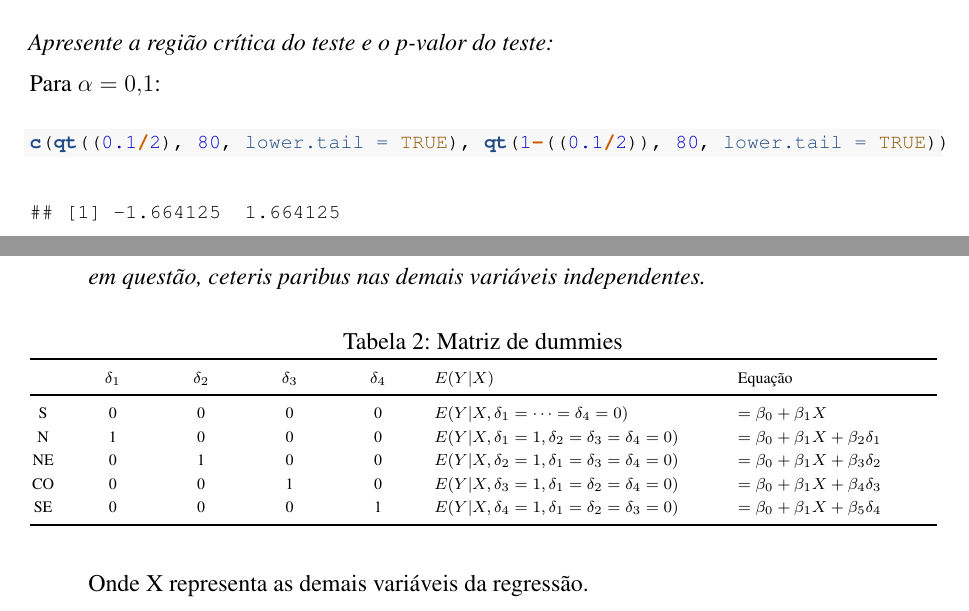
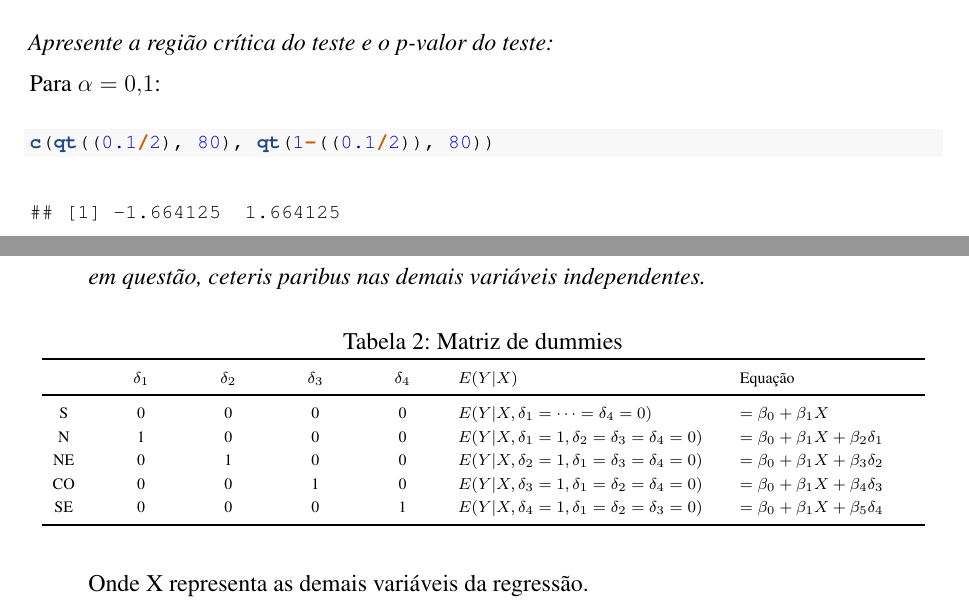
Before and after one commit to phrmendes/econometria_1, an R Markdown document (provas/p1/p1_2021.Rmd): two parts of pages 2 and 13 of 13, joined at a grey line, cut so that both start at the same text. Rendered offline with R 4.5, knitr and Pandoc, then LaTeX, with nearby package versions.

Commit message:
Correção de teste de hipótese da 1.

````diff
--- a/provas/p1/p1_2021.Rmd
+++ b/provas/p1/p1_2021.Rmd
@@ -80,7 +80,7 @@ Para $\alpha=0{,}1$:
 \footnotesize
 
 ```{r}
-c(qt((0.1/2), 80, lower.tail = TRUE), qt(1-((0.1/2)), 80, lower.tail = TRUE))
+c(qt((0.1/2), 80), qt(1-((0.1/2)), 80))
 
 2*pt(t, 80, lower.tail = TRUE)
 ```
@@ -371,13 +371,19 @@ A regressão simples apresenta melhor desempenho preditivo pois não assume, hav
 
     \scriptsize
 
-    |     | $\delta_1$ | $\delta_2$ | $\delta_3$ | $\delta_4$ | $E(Y|X)$                                           | Equação                             |
-    |:---:|:----------:|:----------:|:----------:|:----------:|----------------------------------------------------|-------------------------------------|
-    |  S  |     0      |     0      |     0      |     0      | $E(Y|X, \delta_1=\dots=\delta_4=0)$                | $=\beta_0+\beta_1X$                 |
-    |  N  |     1      |     0      |     0      |     0      | $E(Y|X, \delta_1=1, \delta_2=\delta_3=\delta_4=0)$ | $=\beta_0+\beta_1X+\beta_2\delta_1$ |
-    | NE  |     0      |     1      |     0      |     0      | $E(Y|X, \delta_2=1, \delta_1=\delta_3=\delta_4=0)$ | $=\beta_0+\beta_1X+\beta_3\delta_2$ |
-    | CO  |     0      |     0      |     1      |     0      | $E(Y|X, \delta_3=1, \delta_1=\delta_2=\delta_4=0)$ | $=\beta_0+\beta_1X+\beta_4\delta_3$ |
-    | SE  |     0      |     0      |     0      |     1      | $E(Y|X, \delta_4=1, \delta_1=\delta_2=\delta_3=0)$ | $=\beta_0+\beta_1X+\beta_5\delta_4$ |
+    +--------+------------+------------+------------+------------+----------------------------------------------------+-------------------------------------+
+    |        | $\delta_1$ | $\delta_2$ | $\delta_3$ | $\delta_4$ | $E(Y|X)$                                           | Equação                             |
+    +:======:+:==========:+:==========:+:==========:+:==========:+====================================================+=====================================+
+    | S      | 0          | 0          | 0          | 0          | $E(Y|X, \delta_1=\dots=\delta_4=0)$                | $=\beta_0+\beta_1X$                 |
+    +--------+------------+------------+------------+------------+----------------------------------------------------+-------------------------------------+
+    | N      | 1          | 0          | 0          | 0          | $E(Y|X, \delta_1=1, \delta_2=\delta_3=\delta_4=0)$ | $=\beta_0+\beta_1X+\beta_2\delta_1$ |
+    +--------+------------+------------+------------+------------+----------------------------------------------------+-------------------------------------+
+    | NE     | 0          | 1          | 0          | 0          | $E(Y|X, \delta_2=1, \delta_1=\delta_3=\delta_4=0)$ | $=\beta_0+\beta_1X+\beta_3\delta_2$ |
+    +--------+------------+------------+------------+------------+----------------------------------------------------+-------------------------------------+
+    | CO     | 0          | 0          | 1          | 0          | $E(Y|X, \delta_3=1, \delta_1=\delta_2=\delta_4=0)$ | $=\beta_0+\beta_1X+\beta_4\delta_3$ |
+    +--------+------------+------------+------------+------------+----------------------------------------------------+-------------------------------------+
+    | SE     | 0          | 0          | 0          | 1          | $E(Y|X, \delta_4=1, \delta_1=\delta_2=\delta_3=0)$ | $=\beta_0+\beta_1X+\beta_5\delta_4$ |
+    +--------+------------+------------+------------+------------+----------------------------------------------------+-------------------------------------+
 
     : Matriz de dummies
 
````
